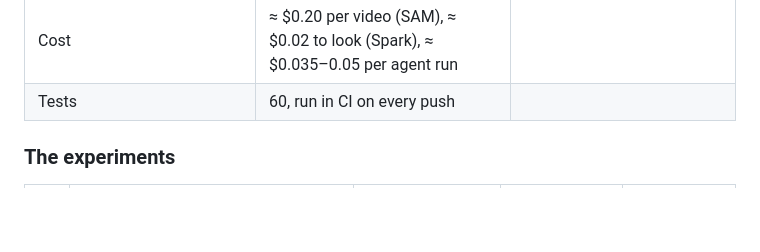
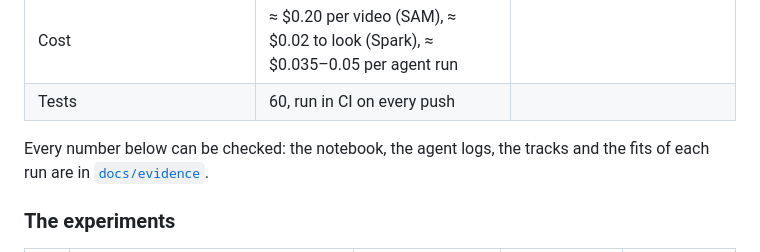
Before and after one commit to Giochvanno/hackathon-meta-galileo, a Markdown page: README.md, the part around the change. Drawn GitHub-style; blank space fills up the shorter version.

Commit message:
Link the evidence from the README

```diff
--- a/README.md
+++ b/README.md
@@ -25,6 +25,9 @@ tracked by SAM 3.1, analysed by the code in this repository, judged by the Muse
 | Fully automatic run (Muse Spark finds the ball, SAM 3.1 tracks it) | T0 = 1.3982 s, **identical to a human click** | |
 | Cost | ≈ $0.20 per video (SAM), ≈ $0.02 to look (Spark), ≈ $0.035–0.05 per agent run | |
 | Tests | 60, run in CI on every push | |
+
+Every number below can be checked: the notebook, the agent logs, the tracks and the fits of
+each run are in [`docs/evidence`](docs/evidence/README.md).
 
 ### The experiments
 
```
